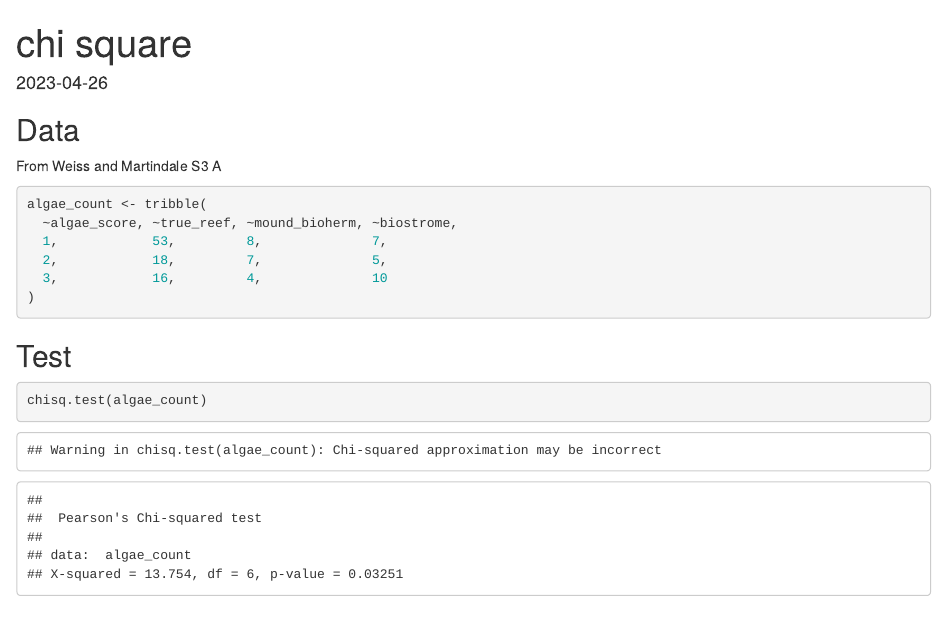
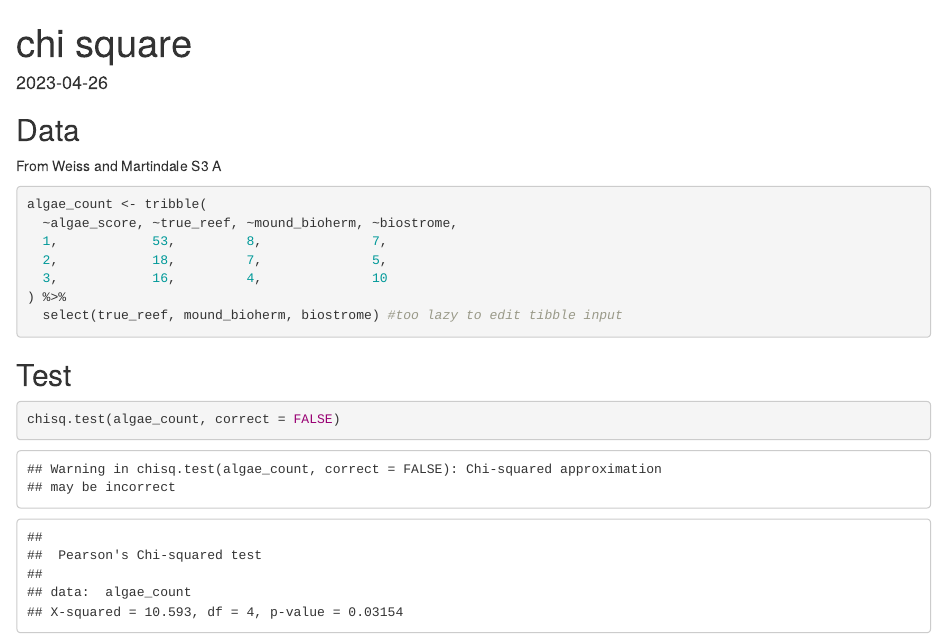
Before and after one commit to nanasheep/quantpaleo2, an R Markdown document (chi square.Rmd): the page in a window 1100 px wide, from its top. Rendered offline with R 4.5, knitr and Pandoc, with nearby package versions.

Commit message:
edited tibble to produce correct result

````diff
--- a/chi square.Rmd
+++ b/chi square.Rmd
@@ -16,11 +16,12 @@ algae_count <- tribble(
   1,            53,         8,              7,
   2,            18,         7,              5,
   3,            16,         4,              10
-)
+) %>%
+  select(true_reef, mound_bioherm, biostrome) #too lazy to edit tibble input
 ```
 
 ## Test
 
 ```{r}
-chisq.test(algae_count)
+chisq.test(algae_count, correct = FALSE)
 ```
````
